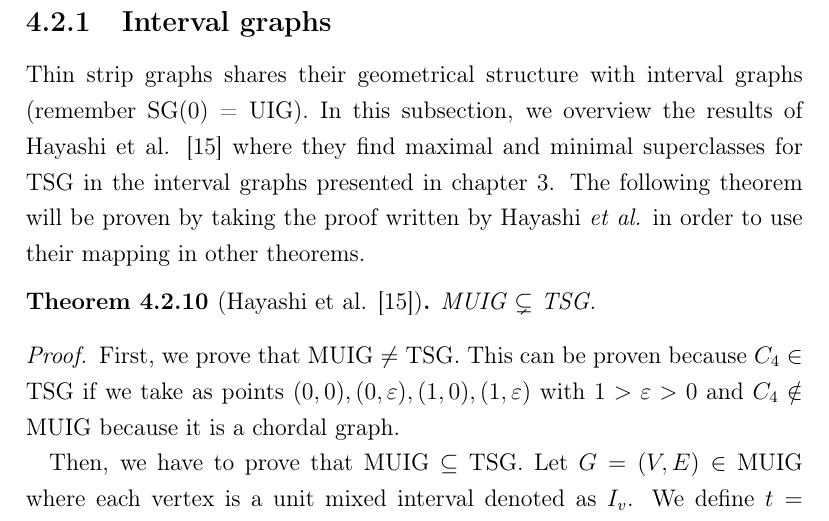
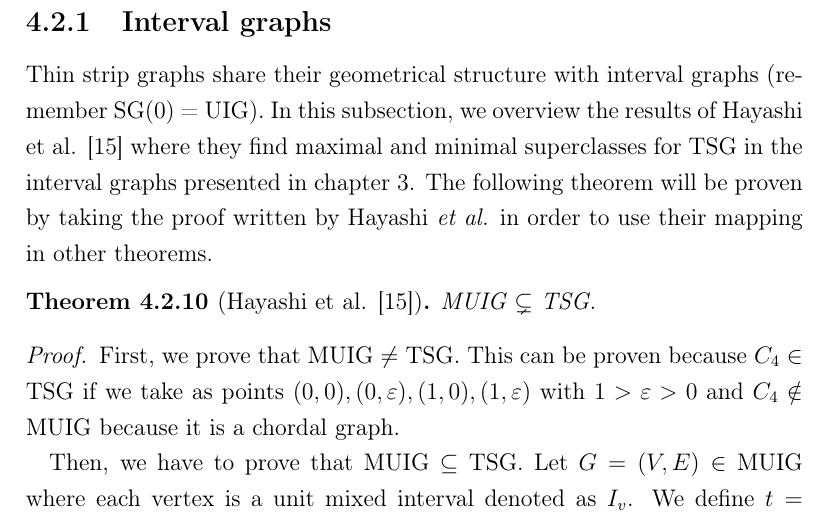
Before and after one commit to Abde5/memo1819-final, a LaTeX thesis (final/thesis/main.tex, which reads final/thesis/chap3/main.tex): part of page 34 of 60, cut so that both start at the same text. Compiled offline with pdfLaTeX.

Commit message:
petite faute, ctt

```diff
--- a/final/thesis/chap3/main.tex
+++ b/final/thesis/chap3/main.tex
@@ -267,7 +267,7 @@ to understand them better, mainly for the recognition of this class of graphs. B
 
 \subsection{Interval graphs}
 
-Thin strip graphs shares their geometrical structure with interval graphs (remember SG($0$) = UIG). In this subsection, we overview the results of Hayashi et al. \cite{hayashiThinStripGraphs2017} where they find maximal and minimal superclasses for TSG in the interval graphs presented in chapter \ref{chap:interval}. The following theorem will be proven by taking the proof written by Hayashi \textit{et al.} in order to use their mapping in other theorems.
+Thin strip graphs share their geometrical structure with interval graphs (remember SG($0$) = UIG). In this subsection, we overview the results of Hayashi et al. \cite{hayashiThinStripGraphs2017} where they find maximal and minimal superclasses for TSG in the interval graphs presented in chapter \ref{chap:interval}. The following theorem will be proven by taking the proof written by Hayashi \textit{et al.} in order to use their mapping in other theorems.
 
 \begin{theorem}[Hayashi et al. \cite{hayashiThinStripGraphs2017}]
   \label{theo:muigTSG}
```
Also changed, not shown: final/thesis/main.pdf.
